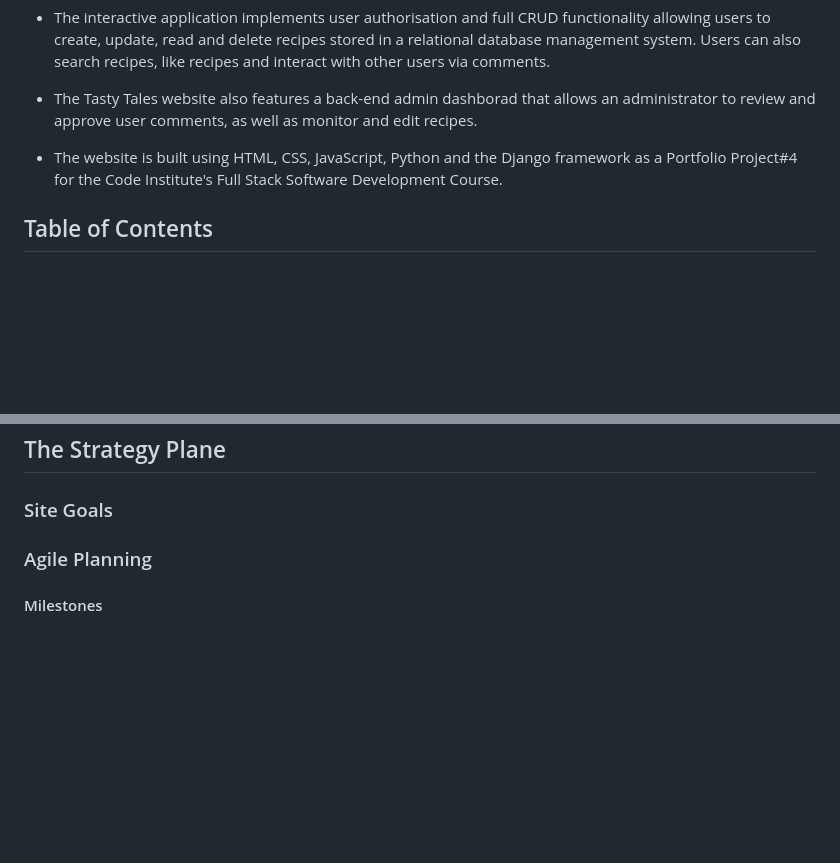
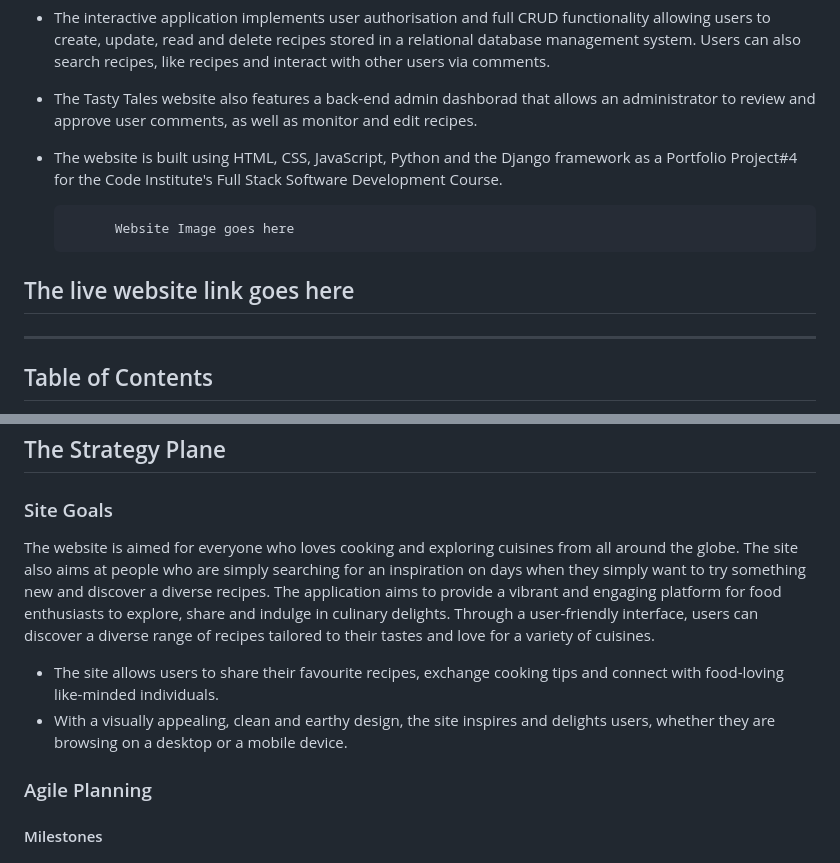
Before and after one commit to gayatrig19/tasty-tales-website-pp4, a Markdown page: README.md, 2 parts joined by grey strips. GitHub-like rendering; blank space fills up the shorter version.

Commit message:
Add Site goals to the strategy plane in Readme.md file

```diff
--- a/README.md
+++ b/README.md
@@ -7,6 +7,12 @@ Tasty Tales is a full stack web application that gives user a platform to view a
 
 - The website is built using HTML, CSS, JavaScript, Python and the Django framework as a Portfolio Project#4 for the Code Institute's Full Stack Software Development Course.
 
+            Website Image goes here
+
+
+## The live website link goes here
+
+------
 
 ## Table of Contents
 
@@ -62,6 +68,11 @@ Tasty Tales is a full stack web application that gives user a platform to view a
 
 ### Site Goals
 
+The website is aimed for everyone who loves cooking and exploring cuisines from all around the globe. The site also aims at people who are simply searching for an inspiration on days when they simply want to try something new and discover a diverse recipes. The application aims to provide a vibrant and engaging platform for food enthusiasts to explore, share and indulge in culinary delights. Through a user-friendly interface, users can discover a diverse range of recipes tailored to their tastes and love for a variety of cuisines.
+- The site allows users to share their favourite recipes, exchange cooking tips and connect with food-loving like-minded individuals.
+- With a visually appealing, clean and earthy design, the site inspires and delights users, whether they are browsing on a desktop or a mobile device.
+
+
 
 ### Agile Planning
 
```
